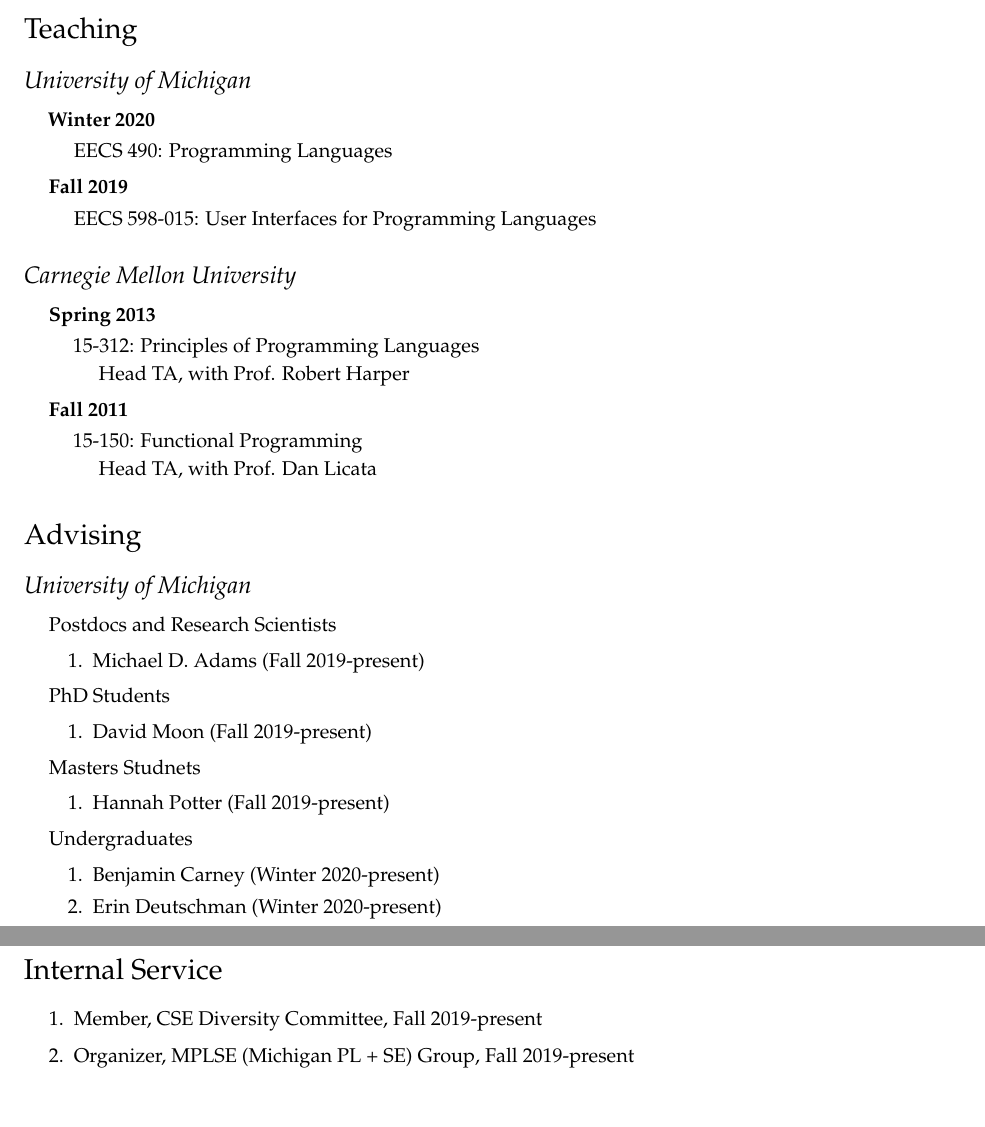
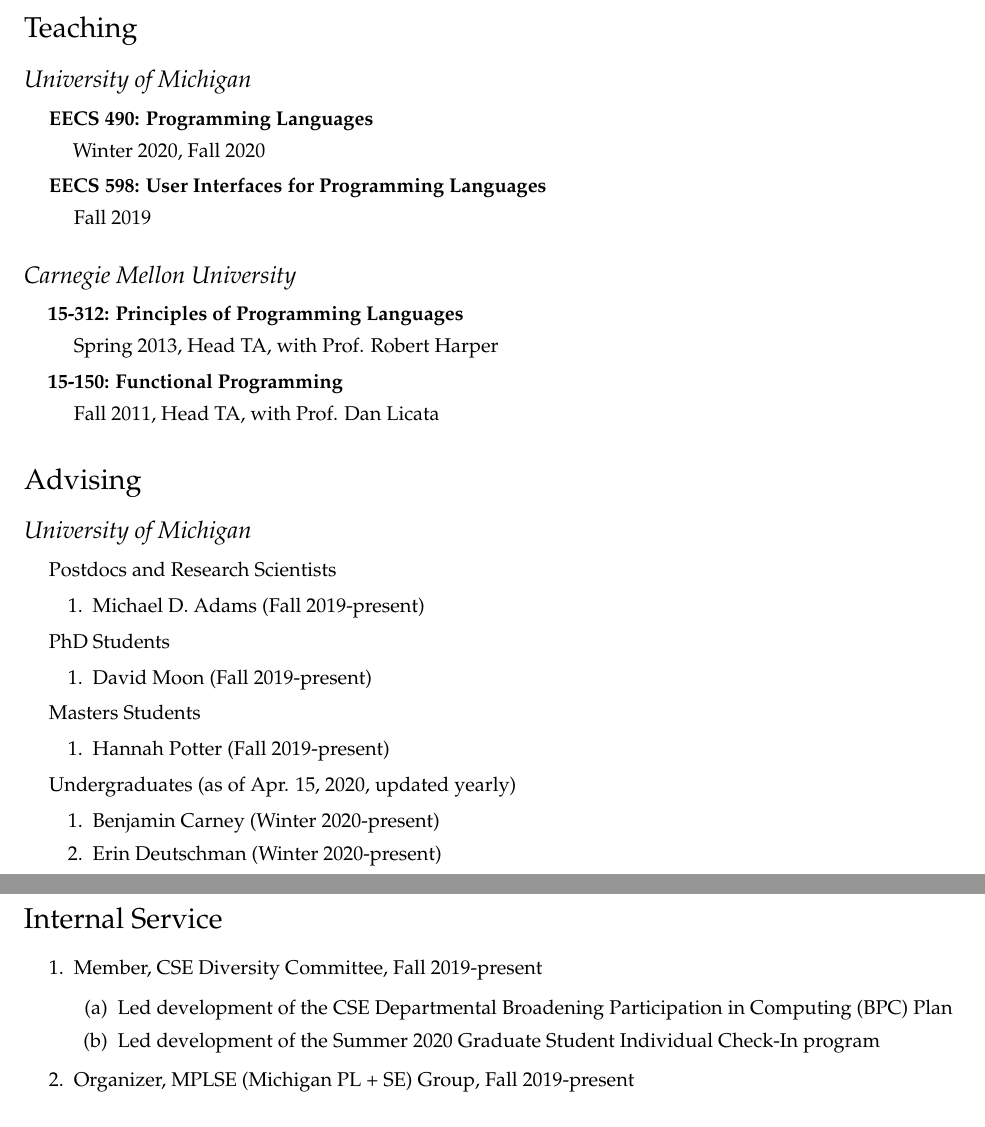
Before and after one commit to cyrus-/webpage, a LaTeX CV (omar-cv.tex): two parts of pages 4 and 6 of 6, joined at a grey line, cut so that both start at the same text. Compiled offline with pdfLaTeX.

Commit message:
update webpage + CV

```diff
--- a/omar-cv.tex
+++ b/omar-cv.tex
@@ -433,32 +431,26 @@
 \section*{Teaching}
 \subsection*{University of Michigan}
 \begin{itemize}
-  \item \textbf{Winter 2020}
+  \item \textbf{EECS 490: Programming Languages}
     \begin{itemize}
-      \item EECS 490: Programming Languages
+      \item Winter 2020, Fall 2020
     \end{itemize}
-  \item \textbf{Fall 2019}
+  \item \textbf{EECS 598: User Interfaces for Programming Languages}
     \begin{itemize}
-      \item EECS 598-015: User Interfaces for Programming Languages
+      \item Fall 2019
     \end{itemize}
 \end{itemize}
 
 \subsection*{Carnegie Mellon University}
 \begin{itemize}
-  \item \textbf{Spring 2013}
-    \begin{itemize}
-      \item 15-312: Principles of Programming Languages
+  \item \textbf{15-312: Principles of Programming Languages}
         \begin{itemize}
-          \item Head TA, with Prof. Robert Harper
+          \item Spring 2013, Head TA, with Prof. Robert Harper
         \end{itemize}
-    \end{itemize}
-  \item \textbf{Fall 2011}
-    \begin{itemize}
-    \item 15-150: Functional Programming
+  \item \textbf{15-150: Functional Programming}
       \begin{itemize}
-        \item Head TA, with Prof. Dan Licata
+        \item Fall 2011, Head TA, with Prof. Dan Licata
       \end{itemize}
-    \end{itemize}
 \end{itemize}
 
 
@@ -474,11 +466,11 @@
   \begin{enumerate}
     \item David Moon (Fall 2019-present)
   \end{enumerate}
-\item Masters Studnets
+\item Masters Students
   \begin{enumerate}
     \item Hannah Potter (Fall 2019-present)
   \end{enumerate}
-\item Undergraduates
+\item Undergraduates (as of Apr. 15, 2020, updated yearly)
   \begin{enumerate}
     \item Benjamin Carney (Winter 2020-present)
     \item Erin Deutschman (Winter 2020-present)
@@ -551,6 +543,10 @@
 \section*{Internal Service}
 \begin{enumerate}
   \item Member, CSE Diversity Committee, Fall 2019-present
+    \begin{enumerate}
+      \item Led development of the CSE Departmental Broadening Participation in Computing (BPC) Plan
+      \item Led development of the Summer 2020 Graduate Student Individual Check-In program
+    \end{enumerate}
   \item Organizer, MPLSE (Michigan PL + SE) Group, Fall 2019-present
 \end{enumerate}
 
```
Also changed, not shown: omar-cv.pdf, omar-cv.tex (2 more changed lines), 2 other files.
